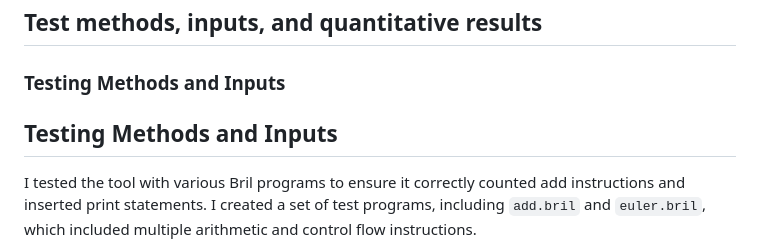
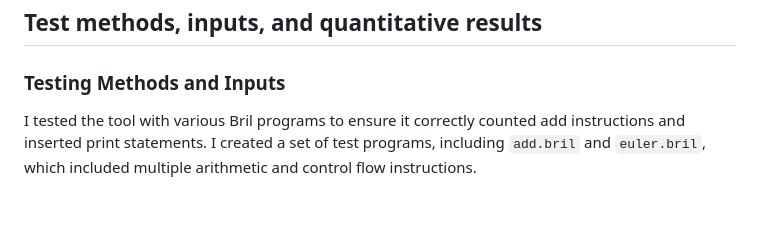
Before and after one commit to jiangqucheng/EECE7398_ST_Compiler, a Markdown page: HW1/Part2/README.md, the part around the change. GitHub-like rendering; blank space fills up the shorter version.

Commit message:
#2 fix doc struct

```diff
--- a/HW1/Part2/README.md
+++ b/HW1/Part2/README.md
@@ -54,7 +54,6 @@ This `*.exe-out` checks the execution output of the modified bril script that is
 
 ### Testing Methods and Inputs
 
-## Testing Methods and Inputs
 I tested the tool with various Bril programs to ensure it correctly counted add instructions and inserted print statements. I created a set of test programs, including `add.bril` and `euler.bril`, which included multiple arithmetic and control flow instructions.
 
 Automated Testing with Turnt: I used turnt to automate the testing process. Each test case was run through the analyzer, and the output was compared against saved outputs.
```
